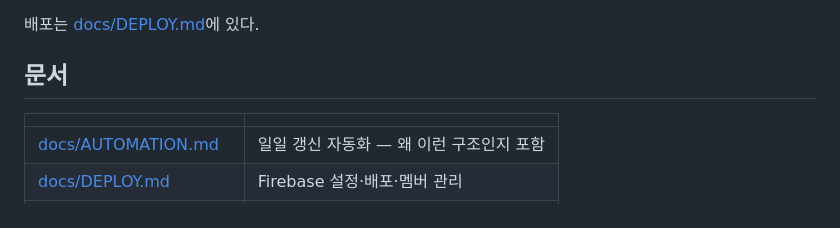
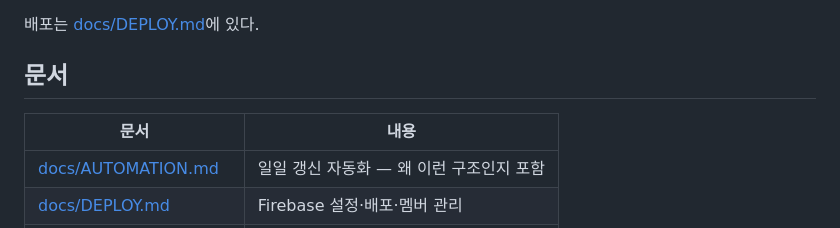
Before and after one commit to dreamworker0/katok-archive, a Markdown page: README.md, the part around the change. Rendered like a GitHub page.

Commit message:
docs: 문서 표 머리글이 비어 있던 것
Co-Authored-By: Claude Opus 5 <noreply@anthropic.com>

```diff
--- a/README.md
+++ b/README.md
@@ -148,7 +148,7 @@ powershell -File scripts\run_daily.ps1                       # 내보내기까
 
 ## 문서
 
-| | |
+| 문서 | 내용 |
 |---|---|
 | [docs/AUTOMATION.md](docs/AUTOMATION.md) | 일일 갱신 자동화 — 왜 이런 구조인지 포함 |
 | [docs/DEPLOY.md](docs/DEPLOY.md) | Firebase 설정·배포·멤버 관리 |
```
